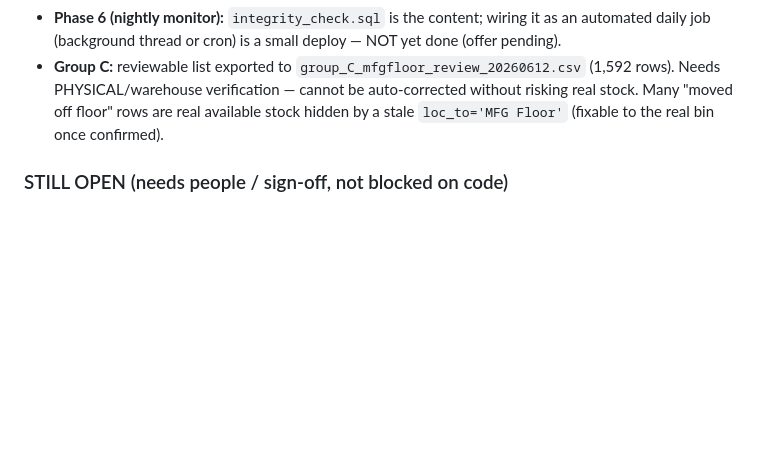
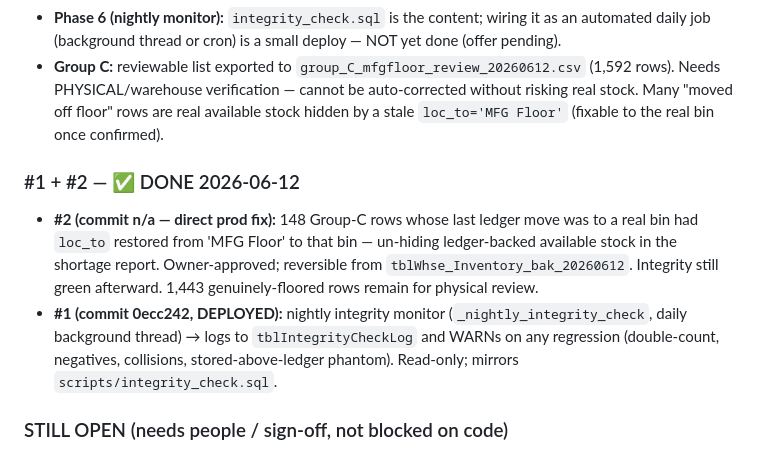
Before and after one commit to americanciruicts/KOSH, a Markdown page: MAJOR_DATA_INTEGRITY_ISSUE.md, the part around the change. Drawn GitHub-style; blank space fills up the shorter version.

Commit message:
Doc: record #1 (nightly monitor) + #2 (stale-loc fix) done; monitor verified live

```diff
--- a/MAJOR_DATA_INTEGRITY_ISSUE.md
+++ b/MAJOR_DATA_INTEGRITY_ISSUE.md
@@ -519,6 +519,18 @@ via the live reconcile:
   without risking real stock. Many "moved off floor" rows are real available stock
   hidden by a stale `loc_to='MFG Floor'` (fixable to the real bin once confirmed).
 
+### #1 + #2 — ✅ DONE 2026-06-12
+- **#2 (commit n/a — direct prod fix):** 148 Group-C rows whose last ledger move was
+  to a real bin had `loc_to` restored from 'MFG Floor' to that bin — un-hiding
+  ledger-backed available stock in the shortage report. Owner-approved; reversible
+  from `tblWhse_Inventory_bak_20260612`. Integrity still green afterward. 1,443
+  genuinely-floored rows remain for physical review.
+- **#1 (commit 0ecc242, DEPLOYED):** nightly integrity monitor
+  (`_nightly_integrity_check`, daily background thread) → logs to
+  `tblIntegrityCheckLog` and WARNs on any regression (double-count, negatives,
+  collisions, stored-above-ledger phantom). Read-only; mirrors
+  `scripts/integrity_check.sql`.
+
 ### STILL OPEN (needs people / sign-off, not blocked on code)
 - **Group C review (~1,592 rows / 208K units):** warehouse confirms per-case;
   "moved off floor" → set loc_to to the real bin; "picked to floor" → verify.
```
